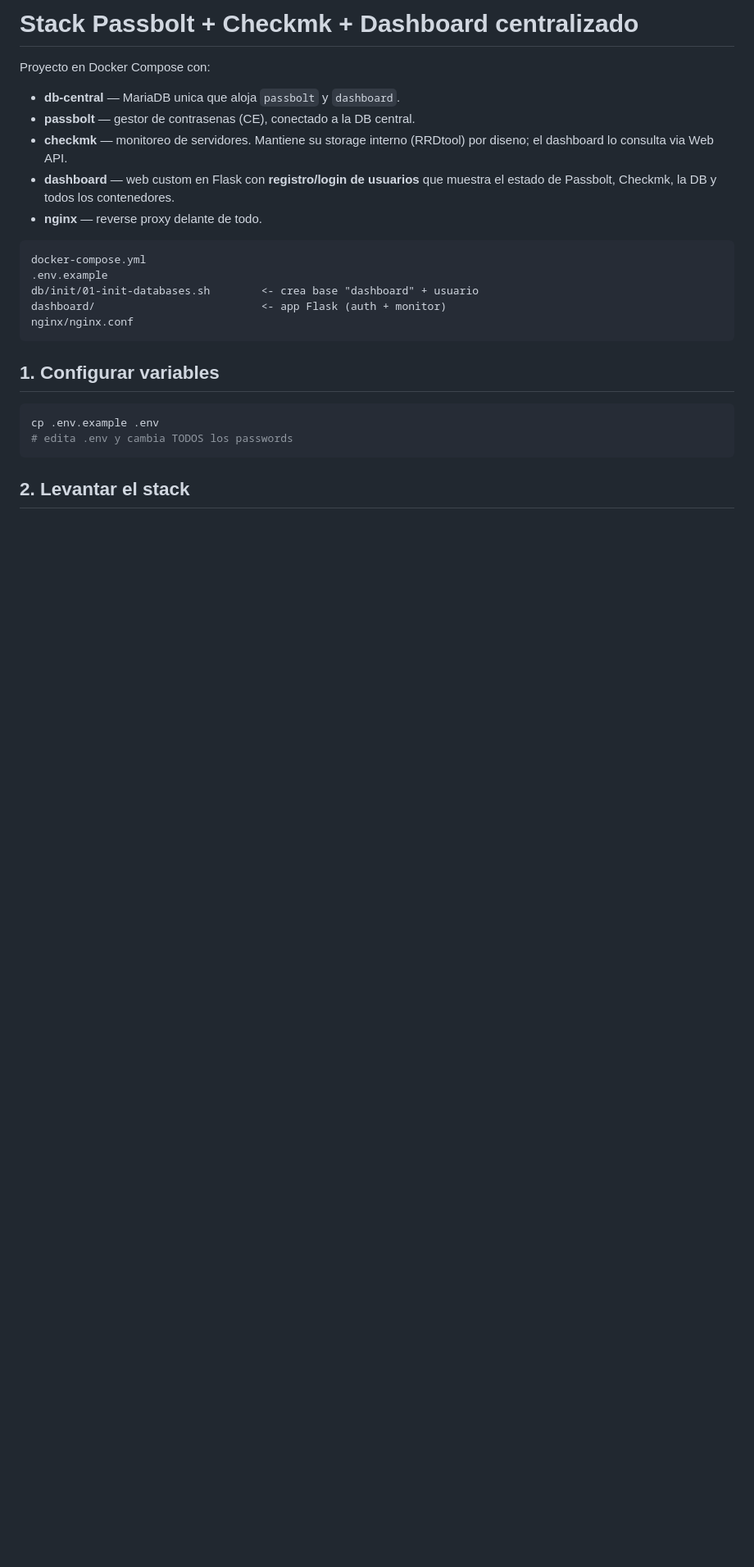
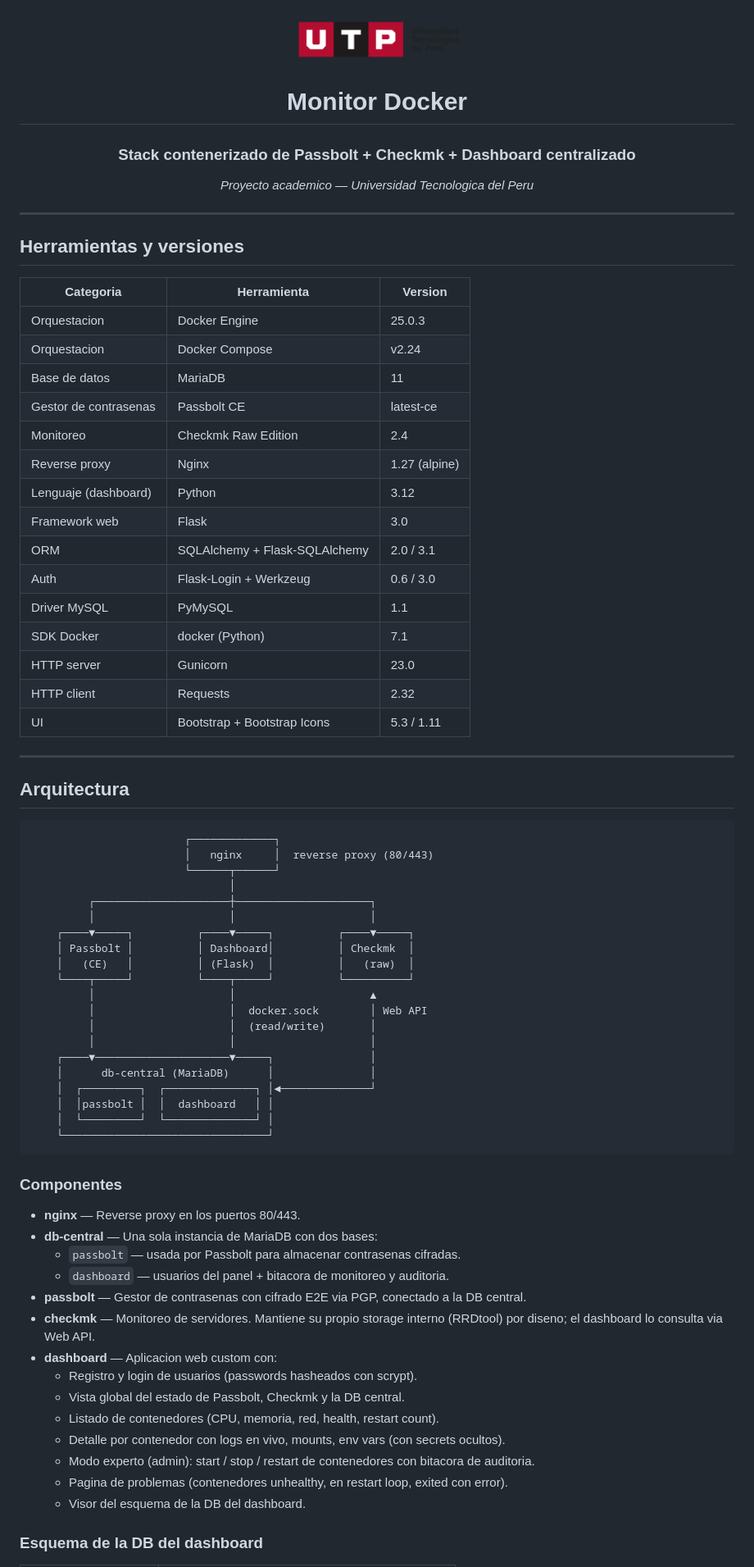
Before and after one commit to Jesus123J/monitor_doker, a Markdown page: README.md, the part around the change printed below. Shown: that part at 82% size. Drawn GitHub-style; pictures changed too: docs/utp-logo.png (added); blank space fills up the shorter version.

````diff
--- a/README.md
+++ b/README.md
@@ -1,27 +1,77 @@
-# Stack Passbolt + Checkmk + Dashboard centralizado
+<div align="center">
+  <img src="docs/utp-logo.png" alt="Universidad Tecnologica del Peru" width="220">
 
-Proyecto en Docker Compose con:
+  # Monitor Docker
+  ### Stack contenerizado de Passbolt + Checkmk + Dashboard centralizado
 
-- **db-central** — MariaDB unica que aloja `passbolt` y `dashboard`.
-- **passbolt** — gestor de contrasenas (CE), conectado a la DB central.
-- **checkmk** — monitoreo de servidores. Mantiene su storage interno (RRDtool) por diseno; el dashboard lo consulta via Web API.
-- **dashboard** — web custom en Flask con **registro/login de usuarios** que muestra el estado de Passbolt, Checkmk, la DB y todos los contenedores.
-- **nginx** — reverse proxy delante de todo.
+  *Proyecto academico — Universidad Tecnologica del Peru*
+</div>
+
+---
+
+## Herramientas y versiones
+
+| Categoria | Herramienta | Version |
+|---|---|---|
+| Orquestacion | Docker Engine | 25.0.3 |
+| Orquestacion | Docker Compose | v2.24 |
+| Base de datos | MariaDB | 11 |
+| Gestor de contrasenas | Passbolt CE | latest-ce |
+| Monitoreo | Checkmk Raw Edition | 2.4 |
+| Reverse proxy | Nginx | 1.27 (alpine) |
+| Lenguaje (dashboard) | Python | 3.12 |
+| Framework web | Flask | 3.0 |
+| ORM | SQLAlchemy + Flask-SQLAlchemy | 2.0 / 3.1 |
+| Auth | Flask-Login + Werkzeug | 0.6 / 3.0 |
+| Driver MySQL | PyMySQL | 1.1 |
+| SDK Docker | docker (Python) | 7.1 |
+| HTTP server | Gunicorn | 23.0 |
+| HTTP client | Requests | 2.32 |
+| UI | Bootstrap + Bootstrap Icons | 5.3 / 1.11 |
+
+---
+
+## Arquitectura
 
 ```
-docker-compose.yml
-.env.example
-db/init/01-init-databases.sh        <- crea base "dashboard" + usuario
-dashboard/                          <- app Flask (auth + monitor)
-nginx/nginx.conf
+                        ┌─────────────┐
+                        │   nginx     │  reverse proxy (80/443)
+                        └──────┬──────┘
+                               │
+         ┌─────────────────────┼─────────────────────┐
+         │                     │                     │
+    ┌────▼─────┐          ┌────▼─────┐          ┌────▼─────┐
+    │ Passbolt │          │ Dashboard│          │ Checkmk  │
+    │   (CE)   │          │ (Flask)  │          │   (raw)  │
+    └────┬─────┘          └────┬─────┘          └──────────┘
+         │                     │                     ▲
+         │                     │  docker.sock        │ Web API
+         │                     │  (read/write)       │
+         │                     │                     │
+    ┌────▼─────────────────────▼─────┐               │
+    │      db-central (MariaDB)      │               │
+    │  ┌─────────┐  ┌──────────────┐ │◄──────────────┘
+    │  │passbolt │  │  dashboard   │ │
+    │  └─────────┘  └──────────────┘ │
+    └────────────────────────────────┘
 ```
 
-## 1. Configurar variables
+### Componentes
 
-```bash
-cp .env.example .env
-# edita .env y cambia TODOS los passwords
-```
+- **nginx** — Reverse proxy en los puertos 80/443.
+- **db-central** — Una sola instancia de MariaDB con dos bases:
+  - `passbolt` — usada por Passbolt para almacenar contrasenas cifradas.
+  - `dashboard` — usuarios del panel + bitacora de monitoreo y auditoria.
+- **passbolt** — Gestor de contrasenas con cifrado E2E via PGP, conectado a la DB central.
+- **checkmk** — Monitoreo de servidores. Mantiene su propio storage interno (RRDtool) por diseno; el dashboard lo consulta via Web API.
+- **dashboard** — Aplicacion web custom con:
+  - Registro y login de usuarios (passwords hasheados con scrypt).
+  - Vista global del estado de Passbolt, Checkmk y la DB central.
+  - Listado de contenedores (CPU, memoria, red, health, restart count).
+  - Detalle por contenedor con logs en vivo, mounts, env vars (con secrets ocultos).
+  - Modo experto (admin): start / stop / restart de contenedores con bitacora de auditoria.
+  - Pagina de problemas (contenedores unhealthy, en restart loop, exited con error).
+  - Visor del esquema de la DB del dashboard.
 
-## 2. Levantar el stack
+### Esquema de la DB del dashboard
 
````
Also changed, not shown: other parts of README.md (+9 -70 lines), 11 other files.
